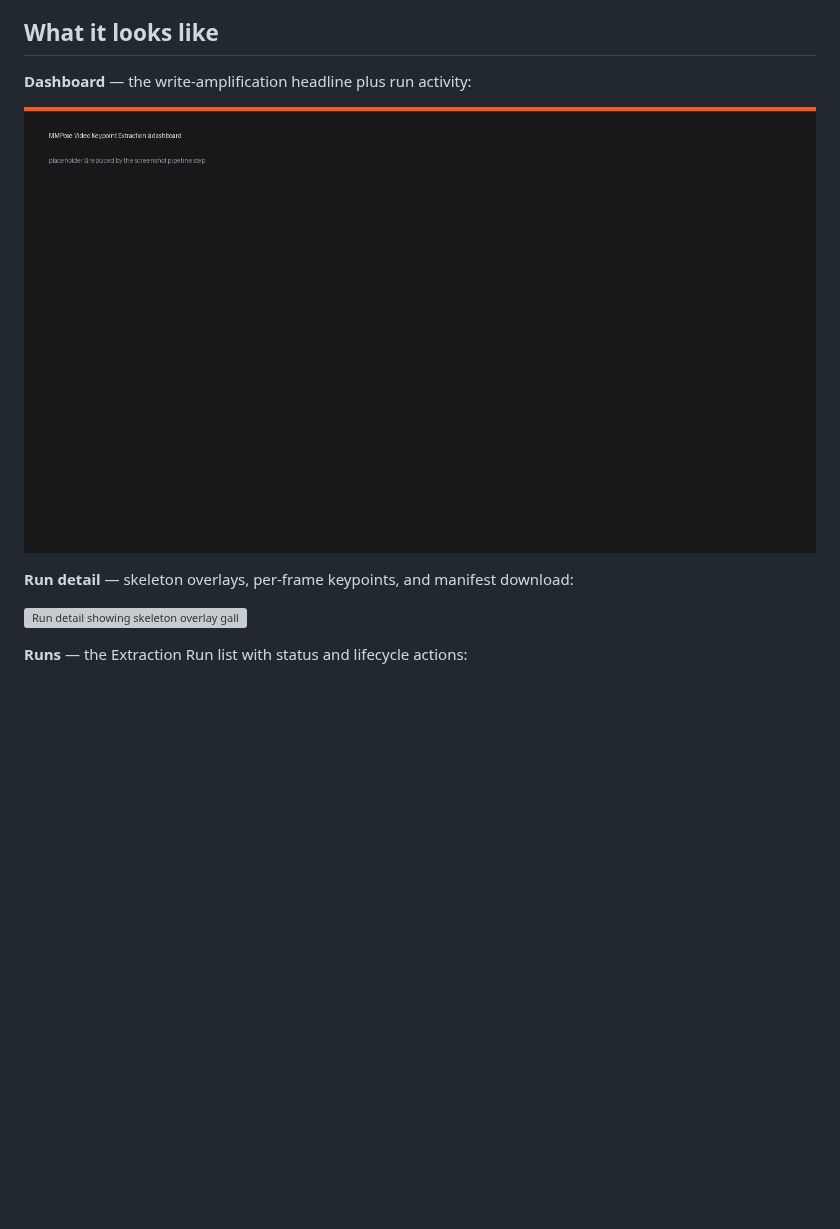
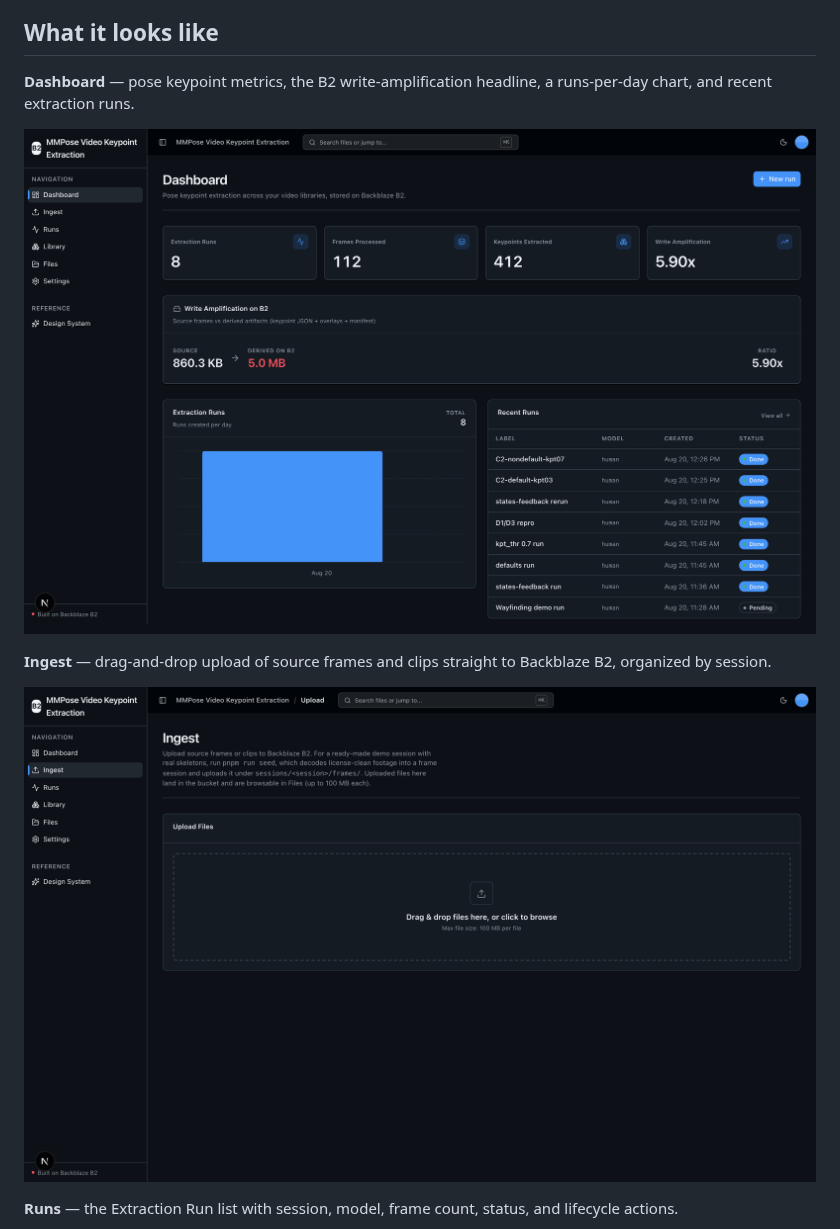
Before and after one commit to backblaze-b2-samples/mmpose-video-keypoint-extraction, a Markdown page: README.md, the part around one of its changes. Rendered like a GitHub page; pictures changed too: docs/images/dashboard.png, docs/images/ingest.png; blank space fills up the shorter version; grey boxes are pictures that could not be loaded.

Commit message:
docs: add real README screenshots for main pages

```diff
--- a/README.md
+++ b/README.md
@@ -24,13 +24,13 @@ run beyond storage).
 
 ## What it looks like
 
-**Dashboard** — the write-amplification headline plus run activity:
+**Dashboard** — pose keypoint metrics, the B2 write-amplification headline, a runs-per-day chart, and recent extraction runs.
 
 ![Dashboard showing pose metrics, write-amplification, and recent runs](docs/images/dashboard.png)
 
-**Run detail** — skeleton overlays, per-frame keypoints, and manifest download:
+**Ingest** — drag-and-drop upload of source frames and clips straight to Backblaze B2, organized by session.
 
-![Run detail showing skeleton overlay gallery and per-frame keypoints](docs/images/run-detail.png)
+![Ingest page with a drag-and-drop upload dropzone](docs/images/ingest.png)
 
-**Runs** — the Extraction Run list with status and lifecycle actions:
+**Runs** — the Extraction Run list with session, model, frame count, status, and lifecycle actions.
 
```
Also changed, not shown: other parts of README.md (+9 -1 lines), docs/images/library.png, docs/images/runs.png, 1 other file.
